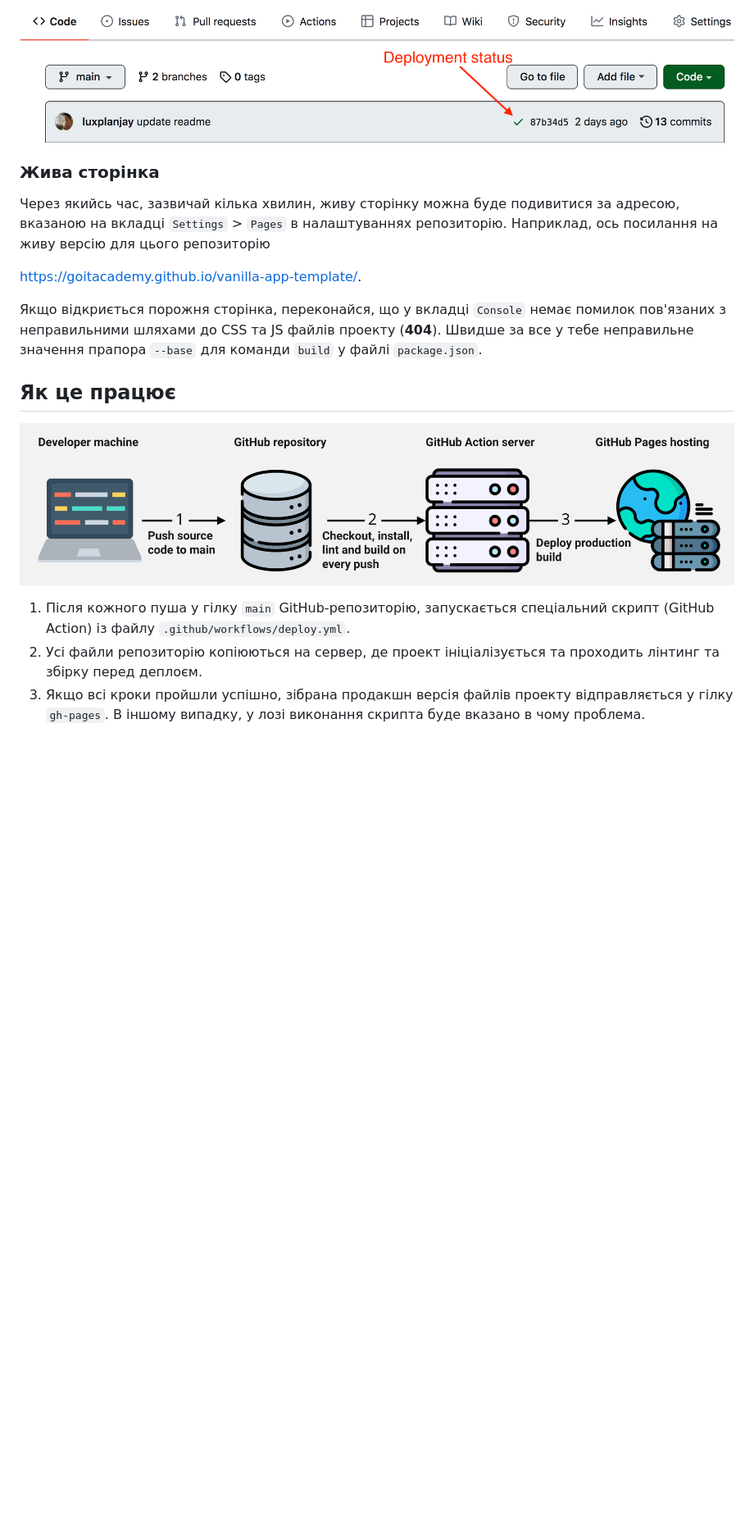
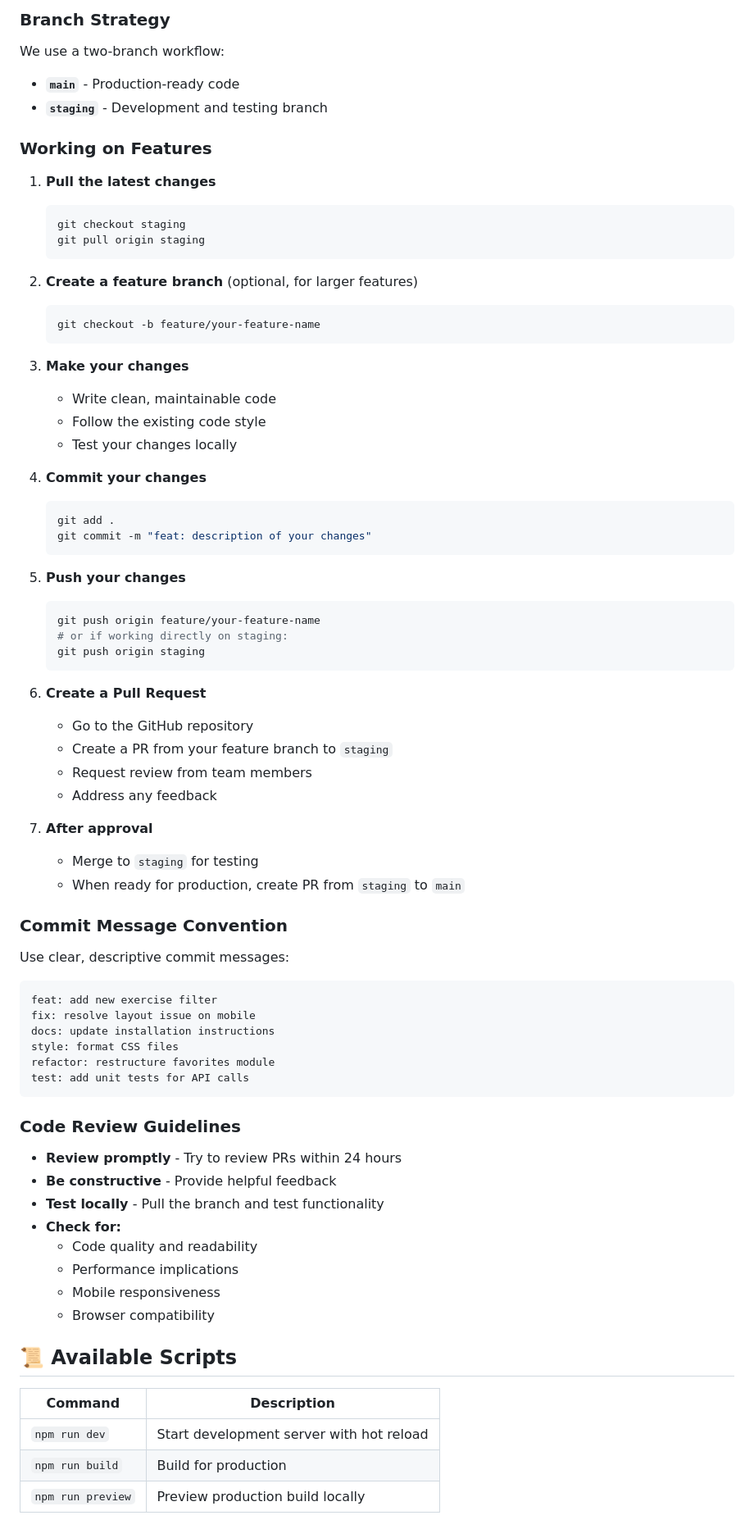
Before and after one commit to b01ma/your-energy-goit, a Markdown page: README.md, the part around one of its changes. Shown at 82% size. GitHub-like rendering; blank space fills up the shorter version.

````diff
--- a/README.md
+++ b/README.md
@@ -87,27 +117,87 @@ Pages, у гілку `gh-pages`, щоразу, коли оновлюється
 
-![Deployment status](./assets/deploy-status.png)
+### Branch Strategy
 
-### Жива сторінка
+We use a two-branch workflow:
 
-Через якийсь час, зазвичай кілька хвилин, живу сторінку можна буде подивитися за
-адресою, вказаною на вкладці `Settings` > `Pages` в налаштуваннях репозиторію.
-Наприклад, ось посилання на живу версію для цього репозиторію
+- **`main`** - Production-ready code
+- **`staging`** - Development and testing branch
 
-[https://goitacademy.github.io/vanilla-app-template/](https://goitacademy.github.io/vanilla-app-template/).
+### Working on Features
 
-Якщо відкриється порожня сторінка, переконайся, що у вкладці `Console` немає
-помилок пов'язаних з неправильними шляхами до CSS та JS файлів проекту
-(**404**). Швидше за все у тебе неправильне значення прапора `--base` для
-команди `build` у файлі `package.json`.
+1. **Pull the latest changes**
 
-## Як це працює
+   ```bash
+   git checkout staging
+   git pull origin staging
+   ```
 
-![How it works](./assets/how-it-works.png)
+2. **Create a feature branch** (optional, for larger features)
 
-1. Після кожного пуша у гілку `main` GitHub-репозиторію, запускається
-   спеціальний скрипт (GitHub Action) із файлу `.github/workflows/deploy.yml`.
-2. Усі файли репозиторію копіюються на сервер, де проект ініціалізується та
-   проходить лінтинг та збірку перед деплоєм.
-3. Якщо всі кроки пройшли успішно, зібрана продакшн версія файлів проекту
-   відправляється у гілку `gh-pages`. В іншому випадку, у лозі виконання скрипта
-   буде вказано в чому проблема.
+   ```bash
+   git checkout -b feature/your-feature-name
+   ```
+
+3. **Make your changes**
+
+   - Write clean, maintainable code
+   - Follow the existing code style
+   - Test your changes locally
+
+4. **Commit your changes**
+
+   ```bash
+   git add .
+   git commit -m "feat: description of your changes"
+   ```
+
+5. **Push your changes**
+
+   ```bash
+   git push origin feature/your-feature-name
+   # or if working directly on staging:
+   git push origin staging
+   ```
+
+6. **Create a Pull Request**
+
+   - Go to the GitHub repository
+   - Create a PR from your feature branch to `staging`
+   - Request review from team members
+   - Address any feedback
+
+7. **After approval**
+   - Merge to `staging` for testing
+   - When ready for production, create PR from `staging` to `main`
+
+### Commit Message Convention
+
+Use clear, descriptive commit messages:
+
+```
+feat: add new exercise filter
+fix: resolve layout issue on mobile
+docs: update installation instructions
+style: format CSS files
+refactor: restructure favorites module
+test: add unit tests for API calls
+```
+
+### Code Review Guidelines
+
+- **Review promptly** - Try to review PRs within 24 hours
+- **Be constructive** - Provide helpful feedback
+- **Test locally** - Pull the branch and test functionality
+- **Check for:**
+  - Code quality and readability
+  - Performance implications
+  - Mobile responsiveness
+  - Browser compatibility
+
+## 📜 Available Scripts
+
+| Command           | Description                              |
+| ----------------- | ---------------------------------------- |
+| `npm run dev`     | Start development server with hot reload |
+| `npm run build`   | Build for production                     |
+| `npm run preview` | Preview production build locally         |
+
````
Also changed, not shown: other parts of README.md (+128 -61 lines).
